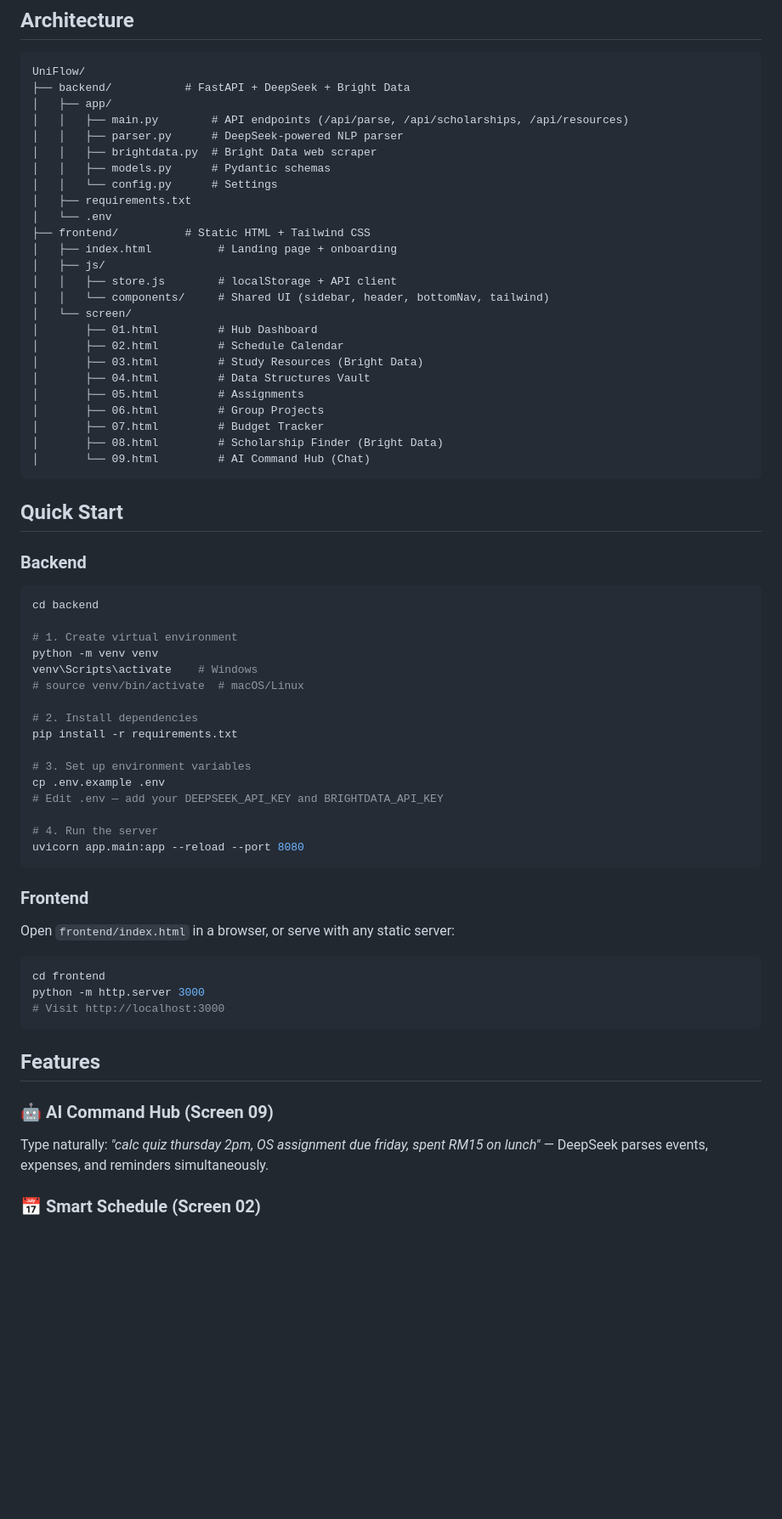
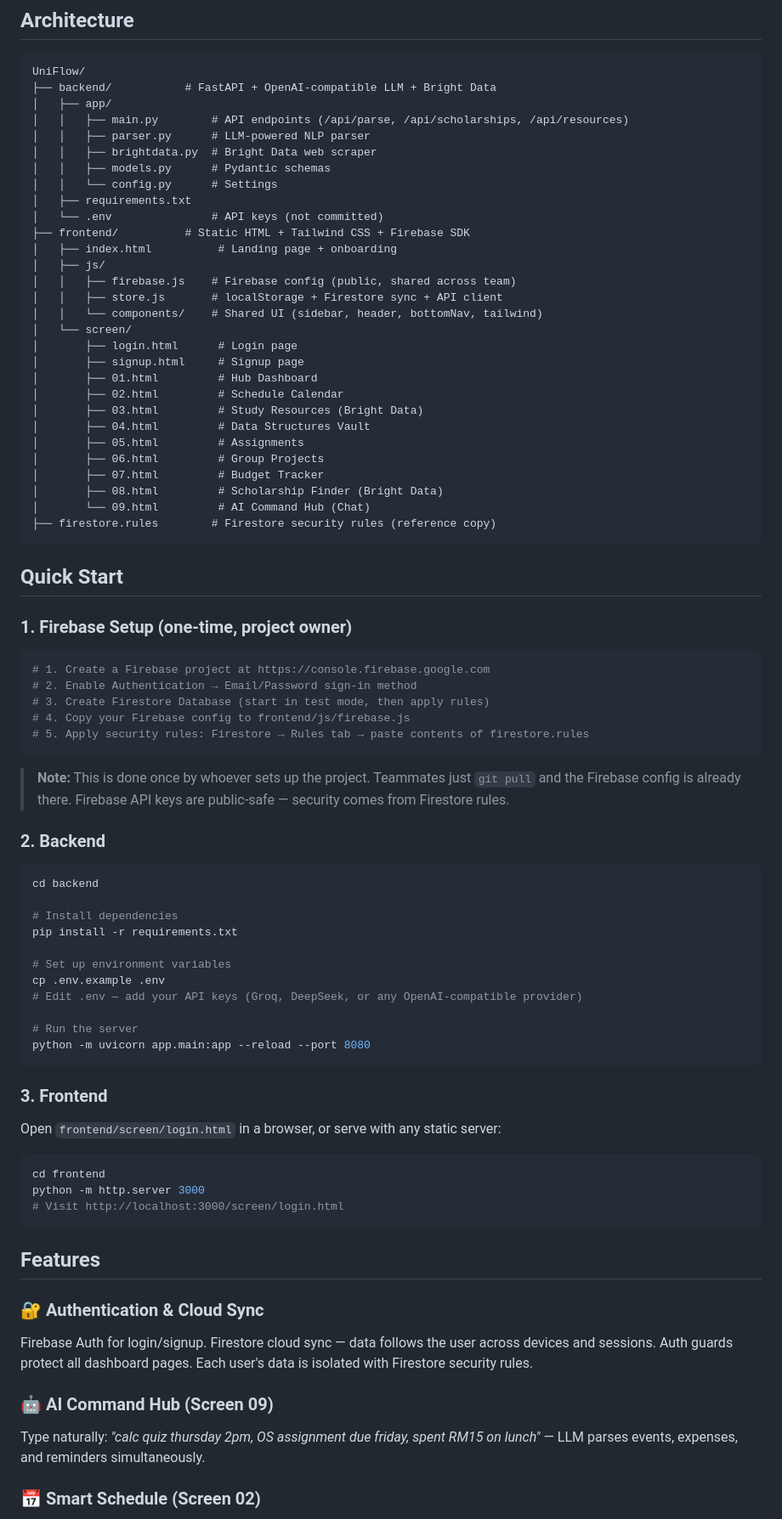
Before and after one commit to Srinivaas-only/UniFlow, a Markdown page: README.md, the part around one of its changes. Shown at 85% size. GitHub-like rendering; blank space fills up the shorter version.

Commit message:
Update README: add Firebase setup, auth features, updated tech stack

````diff
--- a/README.md
+++ b/README.md
@@ -6,21 +6,24 @@
 
 ```
 UniFlow/
-├── backend/           # FastAPI + DeepSeek + Bright Data
+├── backend/           # FastAPI + OpenAI-compatible LLM + Bright Data
 │   ├── app/
 │   │   ├── main.py        # API endpoints (/api/parse, /api/scholarships, /api/resources)
-│   │   ├── parser.py      # DeepSeek-powered NLP parser
+│   │   ├── parser.py      # LLM-powered NLP parser
 │   │   ├── brightdata.py  # Bright Data web scraper
 │   │   ├── models.py      # Pydantic schemas
 │   │   └── config.py      # Settings
 │   ├── requirements.txt
-│   └── .env
-├── frontend/          # Static HTML + Tailwind CSS
+│   └── .env               # API keys (not committed)
+├── frontend/          # Static HTML + Tailwind CSS + Firebase SDK
 │   ├── index.html          # Landing page + onboarding
 │   ├── js/
-│   │   ├── store.js        # localStorage + API client
-│   │   └── components/     # Shared UI (sidebar, header, bottomNav, tailwind)
+│   │   ├── firebase.js    # Firebase config (public, shared across team)
+│   │   ├── store.js       # localStorage + Firestore sync + API client
+│   │   └── components/    # Shared UI (sidebar, header, bottomNav, tailwind)
 │   └── screen/
+│       ├── login.html      # Login page
+│       ├── signup.html     # Signup page
 │       ├── 01.html         # Hub Dashboard
 │       ├── 02.html         # Schedule Calendar
 │       ├── 03.html         # Study Resources (Bright Data)
@@ -30,45 +33,56 @@ UniFlow/
 │       ├── 07.html         # Budget Tracker
 │       ├── 08.html         # Scholarship Finder (Bright Data)
 │       └── 09.html         # AI Command Hub (Chat)
+├── firestore.rules        # Firestore security rules (reference copy)
 ```
 
 ## Quick Start
 
-### Backend
+### 1. Firebase Setup (one-time, project owner)
+
+```bash
+# 1. Create a Firebase project at https://console.firebase.google.com
+# 2. Enable Authentication → Email/Password sign-in method
+# 3. Create Firestore Database (start in test mode, then apply rules)
+# 4. Copy your Firebase config to frontend/js/firebase.js
+# 5. Apply security rules: Firestore → Rules tab → paste contents of firestore.rules
+```
+
+> **Note:** This is done once by whoever sets up the project. Teammates just `git pull` and the Firebase config is already there. Firebase API keys are public-safe — security comes from Firestore rules.
+
+### 2. Backend
 
 ```bash
 cd backend
 
-# 1. Create virtual environment
-python -m venv venv
-venv\Scripts\activate    # Windows
-# source venv/bin/activate  # macOS/Linux
-
-# 2. Install dependencies
+# Install dependencies
 pip install -r requirements.txt
 
-# 3. Set up environment variables
+# Set up environment variables
 cp .env.example .env
-# Edit .env — add your DEEPSEEK_API_KEY and BRIGHTDATA_API_KEY
+# Edit .env — add your API keys (Groq, DeepSeek, or any OpenAI-compatible provider)
 
-# 4. Run the server
-uvicorn app.main:app --reload --port 8080
+# Run the server
+python -m uvicorn app.main:app --reload --port 8080
 ```
 
-### Frontend
+### 3. Frontend
 
-Open `frontend/index.html` in a browser, or serve with any static server:
+Open `frontend/screen/login.html` in a browser, or serve with any static server:
 
 ```bash
 cd frontend
 python -m http.server 3000
-# Visit http://localhost:3000
+# Visit http://localhost:3000/screen/login.html
 ```
 
 ## Features
 
+### 🔐 Authentication & Cloud Sync
+Firebase Auth for login/signup. Firestore cloud sync — data follows the user across devices and sessions. Auth guards protect all dashboard pages. Each user's data is isolated with Firestore security rules.
+
 ### 🤖 AI Command Hub (Screen 09)
-Type naturally: *"calc quiz thursday 2pm, OS assignment due friday, spent RM15 on lunch"* — DeepSeek parses events, expenses, and reminders simultaneously.
+Type naturally: *"calc quiz thursday 2pm, OS assignment due friday, spent RM15 on lunch"* — LLM parses events, expenses, and reminders simultaneously.
 
 ### 📅 Smart Schedule (Screen 02)
 Weekly calendar grid with time slots, color-coded events by type, month view toggle, overlap detection, and event modal with edit/delete.
````
Also changed, not shown: other parts of README.md (+8 -7 lines).
